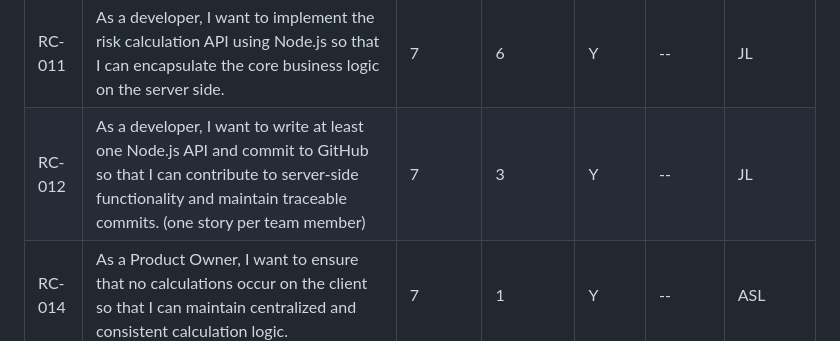
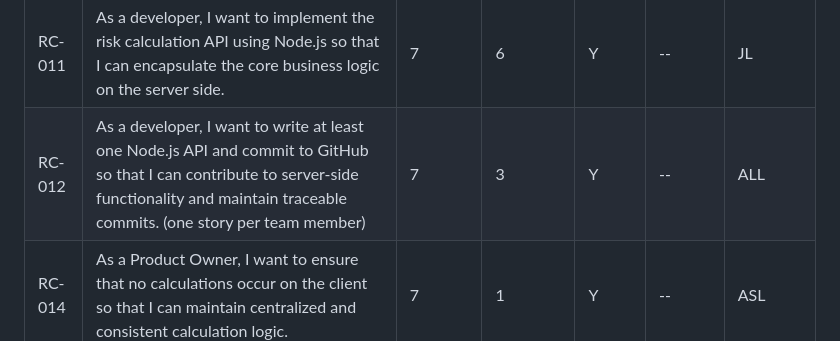
Before and after one commit to mondracek-lewisu/getting-to-know-each-other-teams, a Markdown page: backlogs/sprint-04-backlog.md, the part around the change. Rendered like a GitHub page.

Commit message:
Update RC-012 to include all team members

```diff
--- a/backlogs/sprint-04-backlog.md
+++ b/backlogs/sprint-04-backlog.md
@@ -29,7 +29,7 @@ Sprint 4 Backlog:
 | RC-007 | As a user, I want to enter my age, height (in feet and inches), weight (lbs), blood pressure, and family history so that I can receive a personalized risk calculation. | 7 | 2 | N | -- | MO |
 | RC-009 | As a user, I want to see a summary of my inputs before submitting so that I can confirm the information I entered is correct. | 7 | 1 | N | -- | ASL |
 | RC-011 | As a developer, I want to implement the risk calculation API using Node.js so that I can encapsulate the core business logic on the server side. | 7 | 6 | Y | -- | JL |
-| RC-012 | As a developer, I want to write at least one Node.js API and commit to GitHub so that I can contribute to server-side functionality and maintain traceable commits. (one story per team member) | 7 | 3 | Y | -- | JL |
+| RC-012 | As a developer, I want to write at least one Node.js API and commit to GitHub so that I can contribute to server-side functionality and maintain traceable commits. (one story per team member) | 7 | 3 | Y | -- | ALL |
 | RC-014 | As a Product Owner, I want to ensure that no calculations occur on the client so that I can maintain centralized and consistent calculation logic. | 7 | 1 | Y | -- | ASL |
 | RC-008 | As a user, I want my inputs validated (e.g., height ≥ 2 feet) so that I can avoid mistakes and receive accurate results. | 6 | 1 | N | -- | MO |
 | RC-022 | As a developer, I want to implement individual team member pages and an assignment portfolio so that the website can organize and display team information in individual sections designated for each team member. | 6 | 4 | Y | -- | ASL |
```
